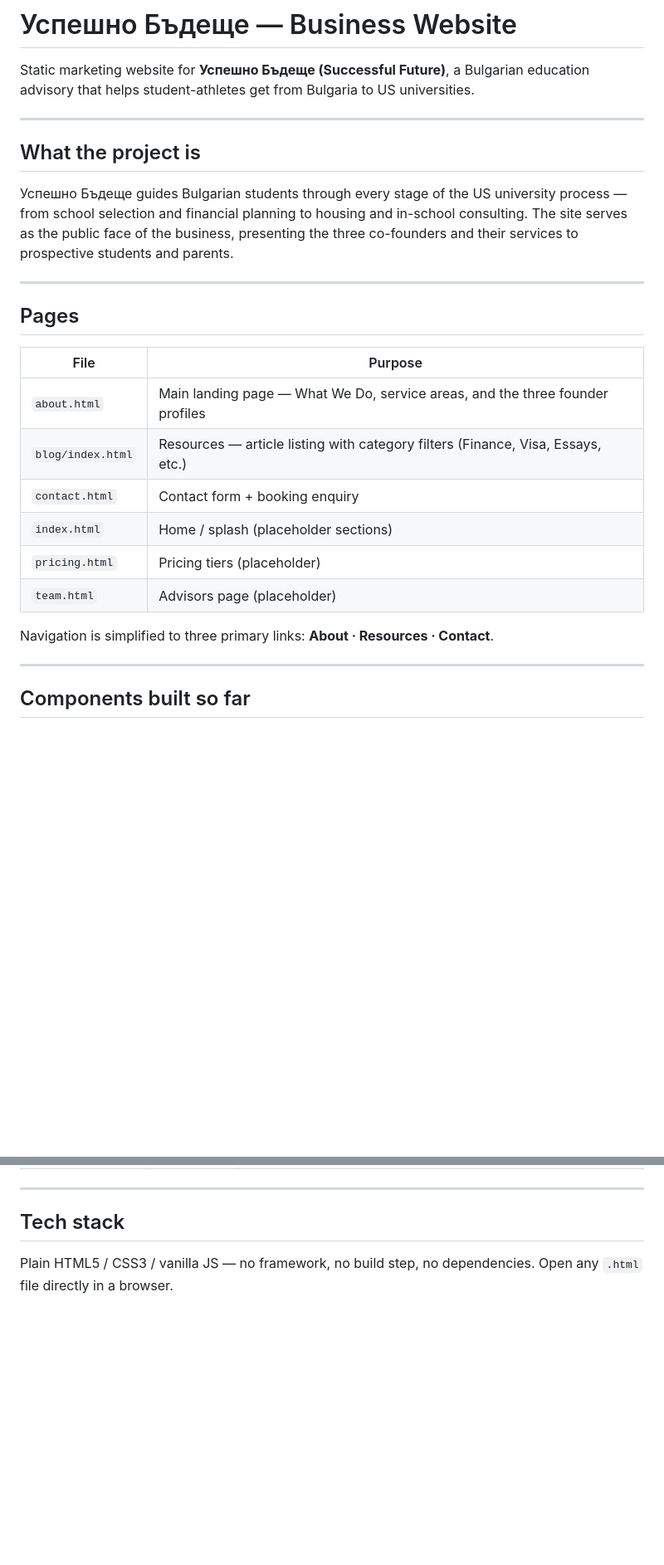
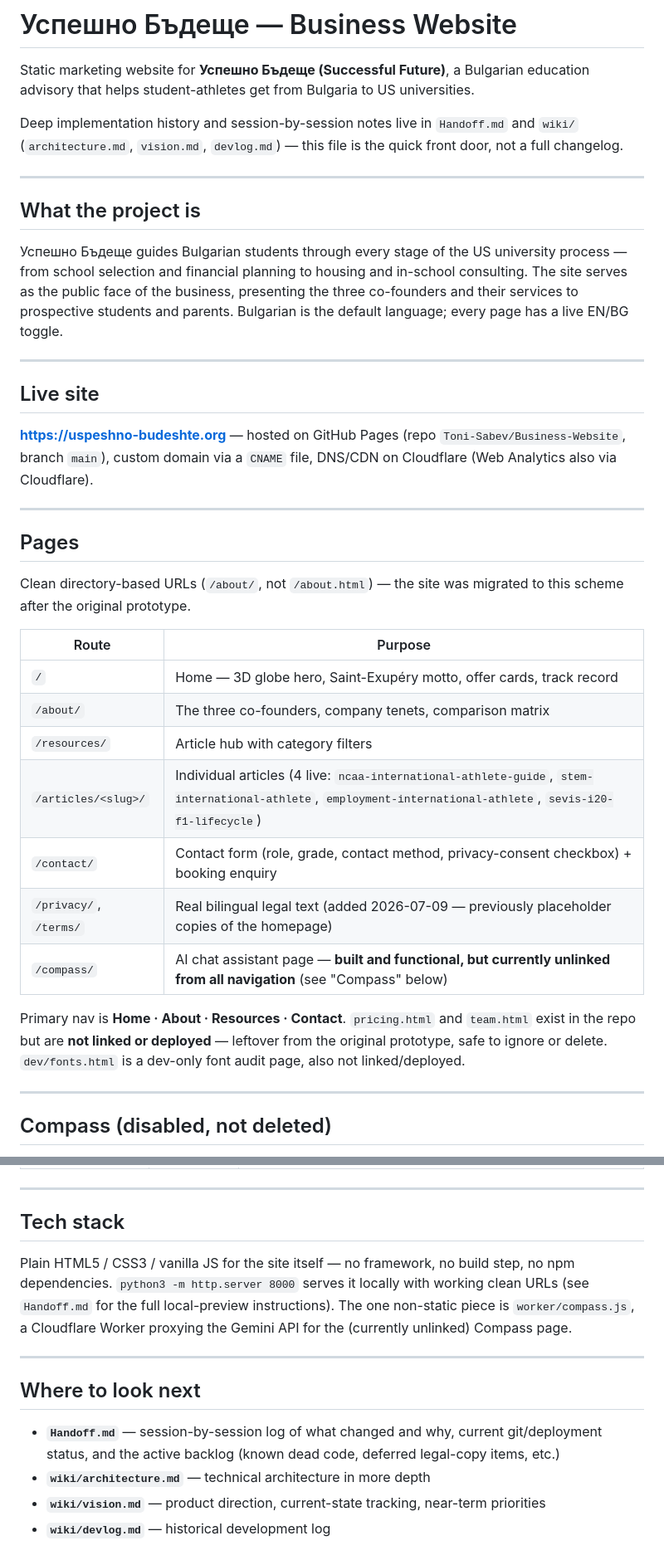
Before and after one commit to Toni-Sabev/Business-Website, a Markdown page: README.md, 2 parts joined by grey strips. Shown at 83% size. GitHub-like rendering; blank space fills up the shorter version.

```diff
--- a/README.md
+++ b/README.md
@@ -1,29 +1,40 @@
 # Успешно Бъдеще — Business Website
 
 Static marketing website for **Успешно Бъдеще (Successful Future)**, a Bulgarian education advisory that helps student-athletes get from Bulgaria to US universities.
+
+Deep implementation history and session-by-session notes live in `Handoff.md` and `wiki/` (`architecture.md`, `vision.md`, `devlog.md`) — this file is the quick front door, not a full changelog.
 
 ---
 
 ## What the project is
 
-Успешно Бъдеще guides Bulgarian students through every stage of the US university process — from school selection and financial planning to housing and in-school consulting. The site serves as the public face of the business, presenting the three co-founders and their services to prospective students and parents.
+Успешно Бъдеще guides Bulgarian students through every stage of the US university process — from school selection and financial planning to housing and in-school consulting. The site serves as the public face of the business, presenting the three co-founders and their services to prospective students and parents. Bulgarian is the default language; every page has a live EN/BG toggle.
+
+---
+
+## Live site
+
+**https://uspeshno-budeshte.org** — hosted on GitHub Pages (repo `Toni-Sabev/Business-Website`, branch `main`), custom domain via a `CNAME` file, DNS/CDN on Cloudflare (Web Analytics also via Cloudflare).
 
 ---
 
 ## Pages
 
-| File | Purpose |
+Clean directory-based URLs (`/about/`, not `/about.html`) — the site was migrated to this scheme after the original prototype.
+
+| Route | Purpose |
 |---|---|
-| `about.html` | Main landing page — What We Do, service areas, and the three founder profiles |
-| `blog/index.html` | Resources — article listing with category filters (Finance, Visa, Essays, etc.) |
-| `contact.html` | Contact form + booking enquiry |
-| `index.html` | Home / splash (placeholder sections) |
-| `pricing.html` | Pricing tiers (placeholder) |
-| `team.html` | Advisors page (placeholder) |
+| `/` | Home — 3D globe hero, Saint-Exupéry motto, offer cards, track record |
+| `/about/` | The three co-founders, company tenets, comparison matrix |
+| `/resources/` | Article hub with category filters |
+| `/articles/<slug>/` | Individual articles (4 live: `ncaa-international-athlete-guide`, `stem-international-athlete`, `employment-international-athlete`, `sevis-i20-f1-lifecycle`) |
+| `/contact/` | Contact form (role, grade, contact method, privacy-consent checkbox) + booking enquiry |
+| `/privacy/`, `/terms/` | Real bilingual legal text (added 2026-07-09 — previously placeholder copies of the homepage) |
+| `/compass/` | AI chat assistant page — **built and functional, but currently unlinked from all navigation** (see "Compass" below) |
 
-Navigation is simplified to three primary links: **About · Resources · Contact**.
+Primary nav is **Home · About · Resources · Contact**. `pricing.html` and `team.html` exist in the repo but are **not linked or deployed** — leftover from the original prototype, safe to ignore or delete. `dev/fonts.html` is a dev-only font audit page, also not linked/deployed.
 
 ---
 
-## Components built so far
+## Compass (disabled, not deleted)
 
@@ -74,4 +88,13 @@ Navigation is simplified to three primary links: **About · Resources · Contact
 
 ## Tech stack
 
-Plain HTML5 / CSS3 / vanilla JS — no framework, no build step, no dependencies. Open any `.html` file directly in a browser.
+Plain HTML5 / CSS3 / vanilla JS for the site itself — no framework, no build step, no npm dependencies. `python3 -m http.server 8000` serves it locally with working clean URLs (see `Handoff.md` for the full local-preview instructions). The one non-static piece is `worker/compass.js`, a Cloudflare Worker proxying the Gemini API for the (currently unlinked) Compass page.
+
+---
+
+## Where to look next
+
+- **`Handoff.md`** — session-by-session log of what changed and why, current git/deployment status, and the active backlog (known dead code, deferred legal-copy items, etc.)
+- **`wiki/architecture.md`** — technical architecture in more depth
+- **`wiki/vision.md`** — product direction, current-state tracking, near-term priorities
+- **`wiki/devlog.md`** — historical development log
```
Also changed, not shown: other parts of README.md (+28 -25 lines).
